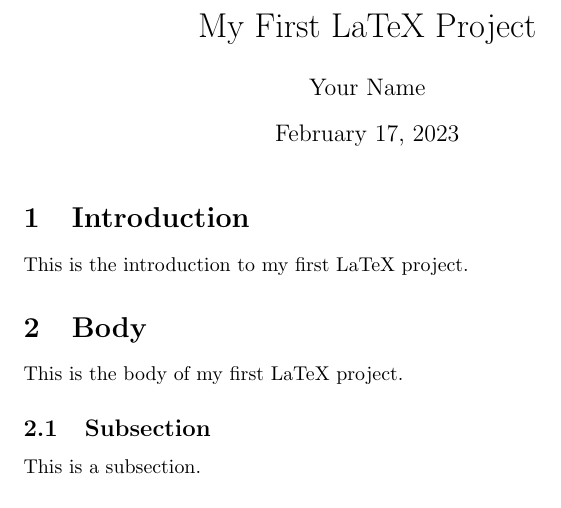
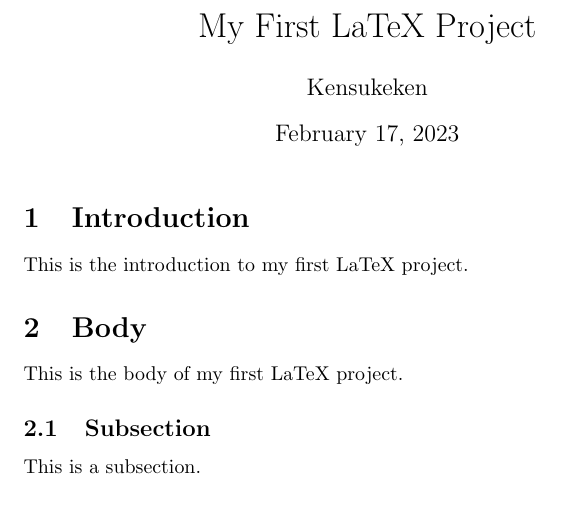
Before and after one commit to Kensukeken/TeX1, a LaTeX document (First project.tex): part of the page, cut so that both start at the same text. Compiled offline with pdfLaTeX.

Commit message:
Update First project.tex

```diff
--- a/First project.tex
+++ b/First project.tex
@@ -3,7 +3,7 @@
 \begin{document}
 
 \title{My First LaTeX Project}
-\author{Your Name}
+\author{Kensukeken}
 
 \maketitle
 
```
